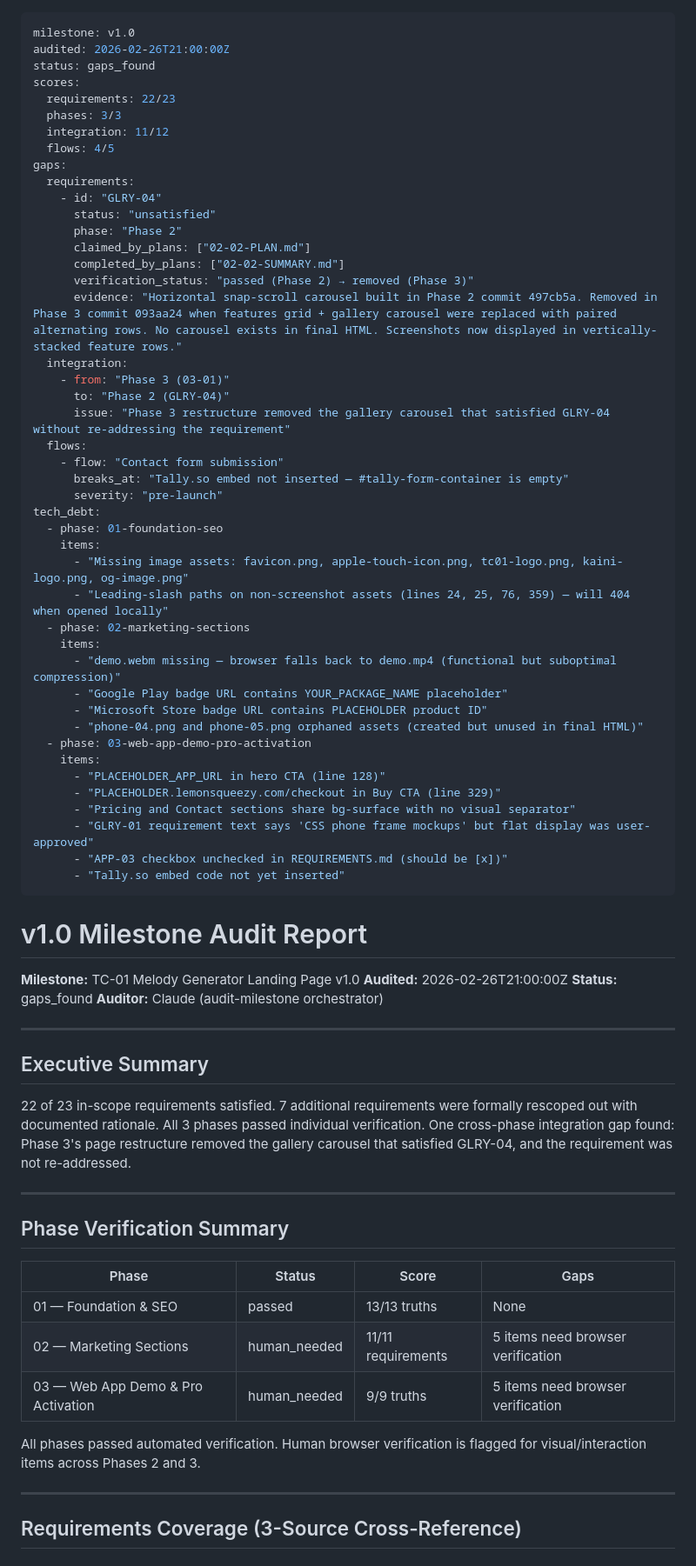
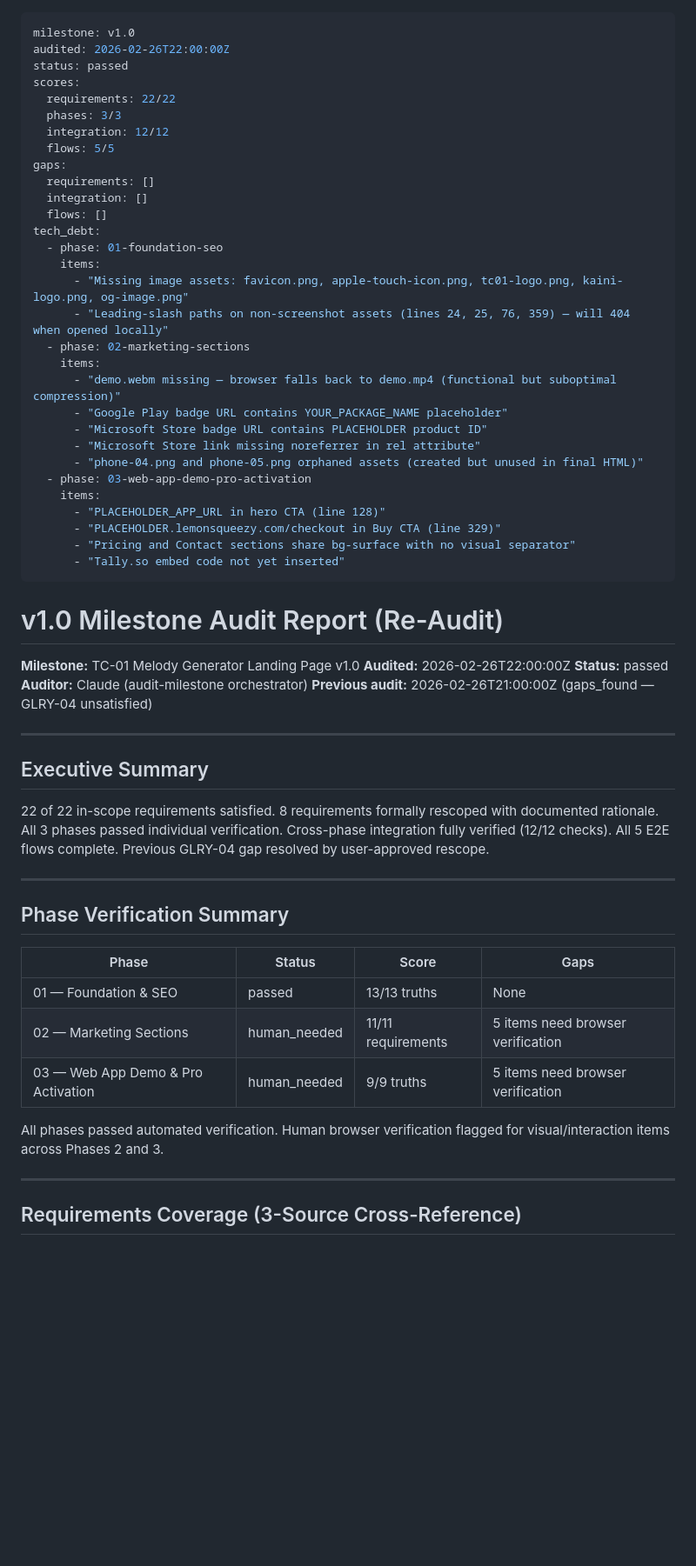
Before and after one commit to canula/Kaini_Web, a Markdown page: .planning/v1.0-MILESTONE-AUDIT.md, the part around one of its changes. Shown at 87% size. GitHub-like rendering; blank space fills up the shorter version.

```diff
--- a/.planning/v1.0-MILESTONE-AUDIT.md
+++ b/.planning/v1.0-MILESTONE-AUDIT.md
@@ -1,29 +1,16 @@
 ---
 milestone: v1.0
-audited: 2026-02-26T21:00:00Z
-status: gaps_found
+audited: 2026-02-26T22:00:00Z
+status: passed
 scores:
-  requirements: 22/23
+  requirements: 22/22
   phases: 3/3
-  integration: 11/12
-  flows: 4/5
+  integration: 12/12
+  flows: 5/5
 gaps:
-  requirements:
-    - id: "GLRY-04"
-      status: "unsatisfied"
-      phase: "Phase 2"
-      claimed_by_plans: ["02-02-PLAN.md"]
-      completed_by_plans: ["02-02-SUMMARY.md"]
-      verification_status: "passed (Phase 2) → removed (Phase 3)"
-      evidence: "Horizontal snap-scroll carousel built in Phase 2 commit 497cb5a. Removed in Phase 3 commit 093aa24 when features grid + gallery carousel were replaced with paired alternating rows. No carousel exists in final HTML. Screenshots now displayed in vertically-stacked feature rows."
-  integration:
-    - from: "Phase 3 (03-01)"
-      to: "Phase 2 (GLRY-04)"
-      issue: "Phase 3 restructure removed the gallery carousel that satisfied GLRY-04 without re-addressing the requirement"
-  flows:
-    - flow: "Contact form submission"
-      breaks_at: "Tally.so embed not inserted — #tally-form-container is empty"
-      severity: "pre-launch"
+  requirements: []
+  integration: []
+  flows: []
 tech_debt:
   - phase: 01-foundation-seo
     items:
@@ -34,29 +21,29 @@ tech_debt:
       - "demo.webm missing — browser falls back to demo.mp4 (functional but suboptimal compression)"
       - "Google Play badge URL contains YOUR_PACKAGE_NAME placeholder"
       - "Microsoft Store badge URL contains PLACEHOLDER product ID"
+      - "Microsoft Store link missing noreferrer in rel attribute"
       - "phone-04.png and phone-05.png orphaned assets (created but unused in final HTML)"
   - phase: 03-web-app-demo-pro-activation
     items:
       - "PLACEHOLDER_APP_URL in hero CTA (line 128)"
       - "PLACEHOLDER.lemonsqueezy.com/checkout in Buy CTA (line 329)"
       - "Pricing and Contact sections share bg-surface with no visual separator"
-      - "GLRY-01 requirement text says 'CSS phone frame mockups' but flat display was user-approved"
-      - "APP-03 checkbox unchecked in REQUIREMENTS.md (should be [x])"
       - "Tally.so embed code not yet inserted"
 ---
 
-# v1.0 Milestone Audit Report
+# v1.0 Milestone Audit Report (Re-Audit)
 
 **Milestone:** TC-01 Melody Generator Landing Page v1.0
-**Audited:** 2026-02-26T21:00:00Z
-**Status:** gaps_found
+**Audited:** 2026-02-26T22:00:00Z
+**Status:** passed
 **Auditor:** Claude (audit-milestone orchestrator)
+**Previous audit:** 2026-02-26T21:00:00Z (gaps_found — GLRY-04 unsatisfied)
 
 ---
 
 ## Executive Summary
 
-22 of 23 in-scope requirements satisfied. 7 additional requirements were formally rescoped out with documented rationale. All 3 phases passed individual verification. One cross-phase integration gap found: Phase 3's page restructure removed the gallery carousel that satisfied GLRY-04, and the requirement was not re-addressed.
+22 of 22 in-scope requirements satisfied. 8 requirements formally rescoped with documented rationale. All 3 phases passed individual verification. Cross-phase integration fully verified (12/12 checks). All 5 E2E flows complete. Previous GLRY-04 gap resolved by user-approved rescope.
 
 ---
 
@@ -68,7 +55,7 @@ tech_debt:
 | 02 — Marketing Sections | human_needed | 11/11 requirements | 5 items need browser verification |
 | 03 — Web App Demo & Pro Activation | human_needed | 9/9 truths | 5 items need browser verification |
 
-All phases passed automated verification. Human browser verification is flagged for visual/interaction items across Phases 2 and 3.
+All phases passed automated verification. Human browser verification flagged for visual/interaction items across Phases 2 and 3.
 
 ---
 
```
Also changed, not shown: other parts of .planning/v1.0-MILESTONE-AUDIT.md (+51 -55 lines).
